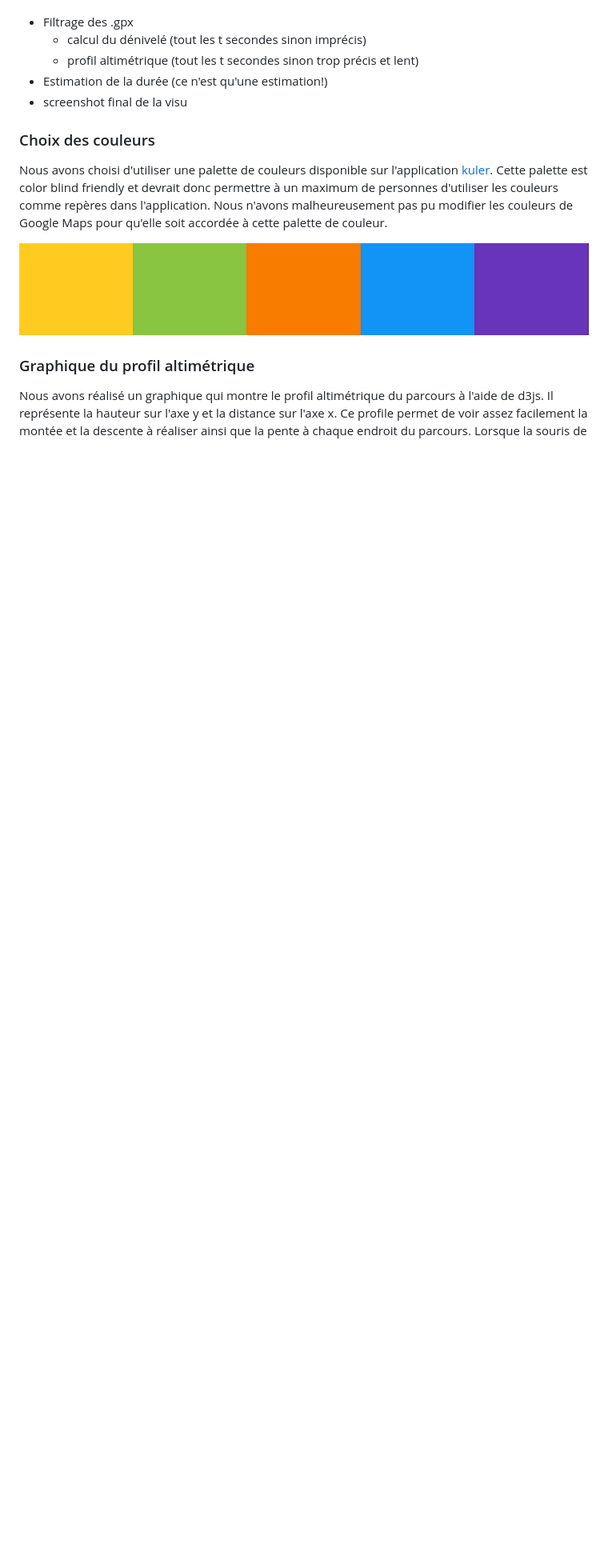
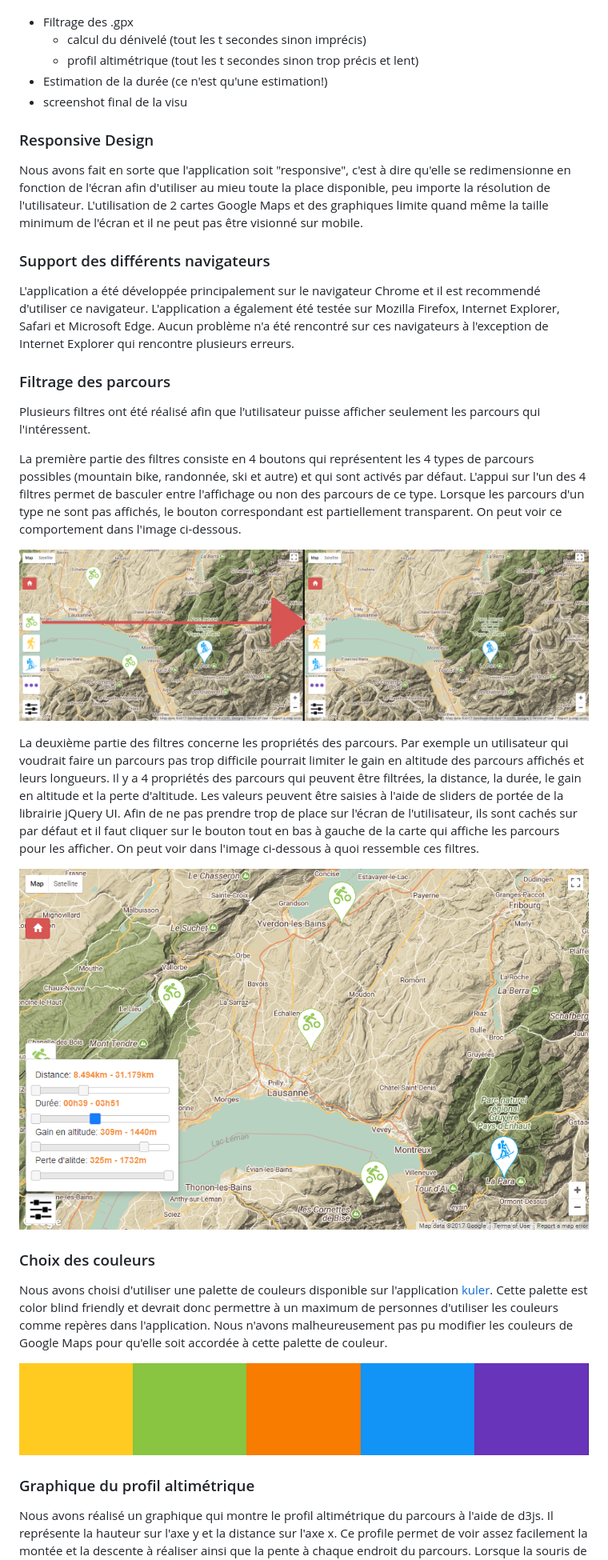
Before and after one commit to sebastienrichoz/MSE_VI, a Markdown page: doc/report_fr.md, the part around the change. Shown: that part at 80% size. GitHub-like rendering; pictures changed too: doc/img/filter_properties.png (added), doc/img/filter_type.png (added); blank space fills up the shorter version.

Commit message:
Add filter, responsive design and browser support sections in the doc

```diff
--- a/doc/report_fr.md
+++ b/doc/report_fr.md
@@ -149,6 +149,27 @@ Cette phase de réalisation décrit comment les données ont été traitées afi
 - Estimation de la durée (ce n'est qu'une estimation!)
 - screenshot final de la visu
 
+### Responsive Design
+
+Nous avons fait en sorte que l'application soit "responsive", c'est à dire qu'elle se redimensionne en fonction de l'écran afin d'utiliser au mieu toute la place disponible, peu importe la résolution de l'utilisateur.
+L'utilisation de 2 cartes Google Maps et des graphiques limite quand même la taille minimum de l'écran et il ne peut pas être visionné sur mobile.
+
+### Support des différents navigateurs
+
+L'application a été développée principalement sur le navigateur Chrome et il est recommendé d'utiliser ce navigateur. L'application a également été testée sur Mozilla Firefox, Internet Explorer, Safari et Microsoft Edge. Aucun problème n'a été rencontré sur ces navigateurs à l'exception de Internet Explorer qui rencontre plusieurs erreurs.
+
+### Filtrage des parcours
+
+Plusieurs filtres ont été réalisé afin que l'utilisateur puisse afficher seulement les parcours qui l'intéressent.
+
+La première partie des filtres consiste en 4 boutons qui représentent les 4 types de parcours possibles (mountain bike, randonnée, ski et autre) et qui sont activés par défaut. L'appui sur l'un des 4 filtres permet de basculer entre l'affichage ou non des parcours de ce type. Lorsque les parcours d'un type ne sont pas affichés, le bouton correspondant est partiellement transparent. On peut voir ce comportement dans l'image ci-dessous.
+
+![Filtrage par type](img/filter_type.png?raw=true)
+
+La deuxième partie des filtres concerne les propriétés des parcours. Par exemple un utilisateur qui voudrait faire un parcours pas trop difficile pourrait limiter le gain en altitude des parcours affichés et leurs longueurs. Il y a 4 propriétés des parcours qui peuvent être filtrées, la distance, la durée, le gain en altitude et la perte d'altitude. Les valeurs peuvent être saisies à l'aide de sliders de portée de la librairie jQuery UI. Afin de ne pas prendre trop de place sur l'écran de l'utilisateur, ils sont cachés sur par défaut et il faut cliquer sur le bouton tout en bas à gauche de la carte qui affiche les parcours pour les afficher. On peut voir dans l'image ci-dessous à quoi ressemble ces filtres.
+
+![Filtrage par propriété](img/filter_properties.png?raw=true)
+
 ### Choix des couleurs
 
 Nous avons choisi d'utiliser une palette de couleurs disponible sur l'application [kuler](https://color.adobe.com/fr/Color-Blind-Safe-Colors-color-theme-8074910). Cette palette est color blind friendly et devrait donc permettre à un maximum de personnes d'utiliser les couleurs comme repères dans l'application. Nous n'avons malheureusement pas pu modifier les couleurs de Google Maps pour qu'elle soit accordée à cette palette de couleur.
```
Also changed, not shown: 1 other file.
